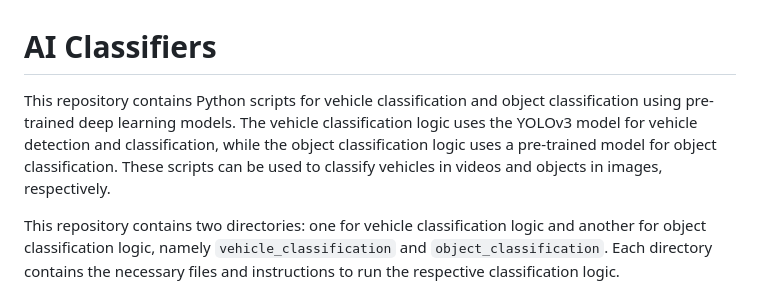
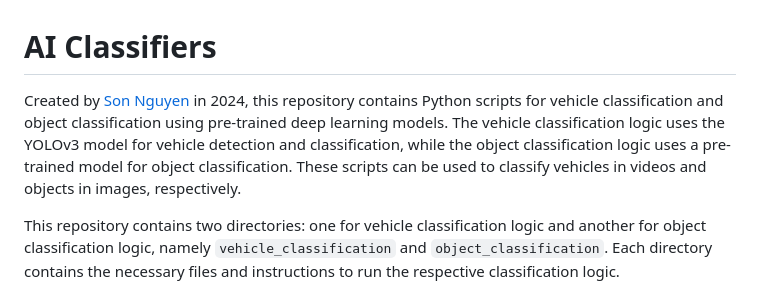
Before and after one commit to hoangsonww/AI-ML-Classifiers, a Markdown page: README.md, the part around the change. GitHub-like rendering.

```diff
--- a/README.md
+++ b/README.md
@@ -1,6 +1,6 @@
 # AI Classifiers
 
-This repository contains Python scripts for vehicle classification and object classification using pre-trained deep learning models. The vehicle classification logic uses the YOLOv3 model for vehicle detection and classification, while the object classification logic uses a pre-trained model for object classification. These scripts can be used to classify vehicles in videos and objects in images, respectively.
+Created by [Son Nguyen](https://github.com/hoangsonww) in 2024, this repository contains Python scripts for vehicle classification and object classification using pre-trained deep learning models. The vehicle classification logic uses the YOLOv3 model for vehicle detection and classification, while the object classification logic uses a pre-trained model for object classification. These scripts can be used to classify vehicles in videos and objects in images, respectively.
 
 This repository contains two directories: one for vehicle classification logic and another for object classification logic, namely `vehicle_classification` and `object_classification`. Each directory contains the necessary files and instructions to run the respective classification logic.
 
```
